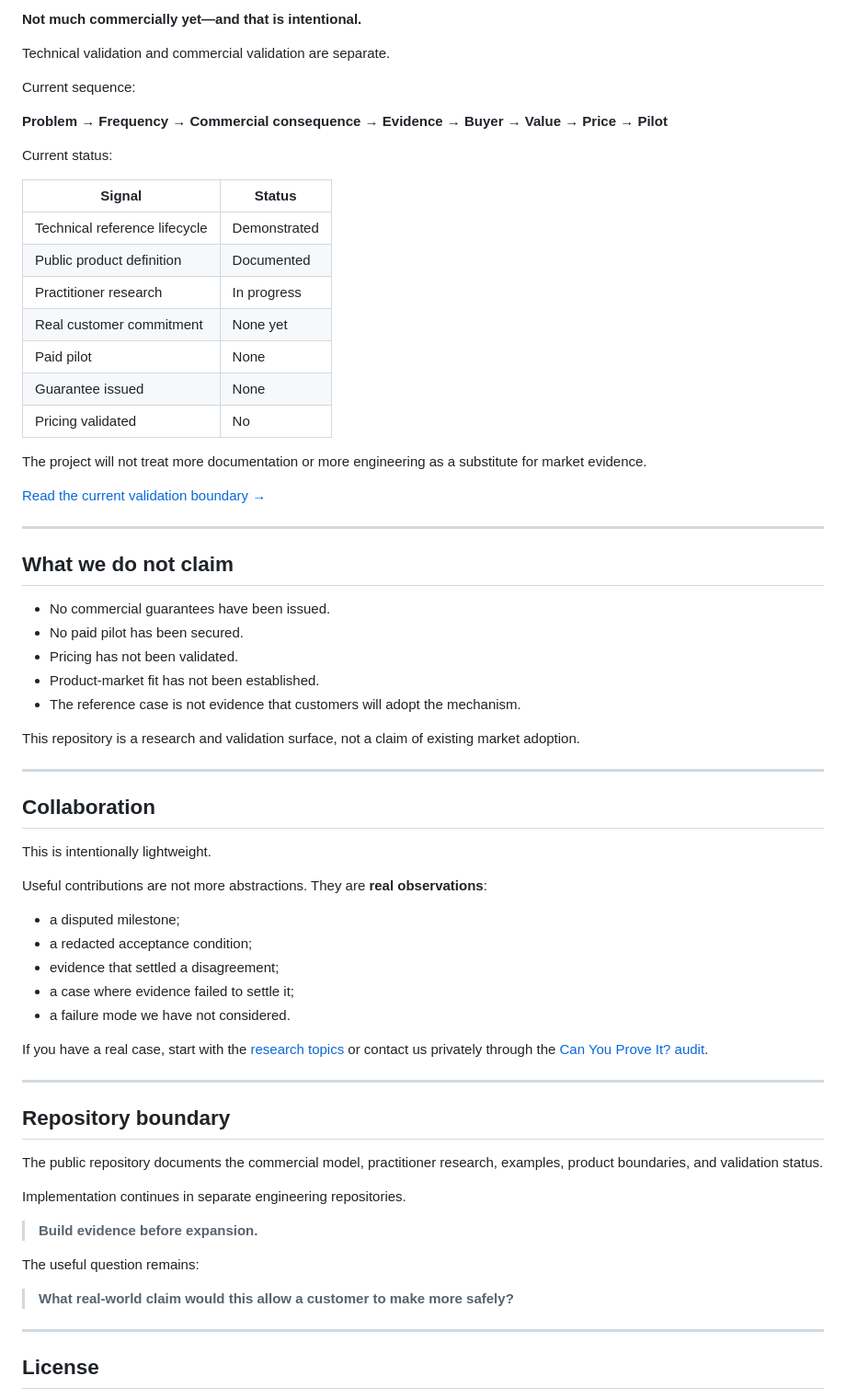
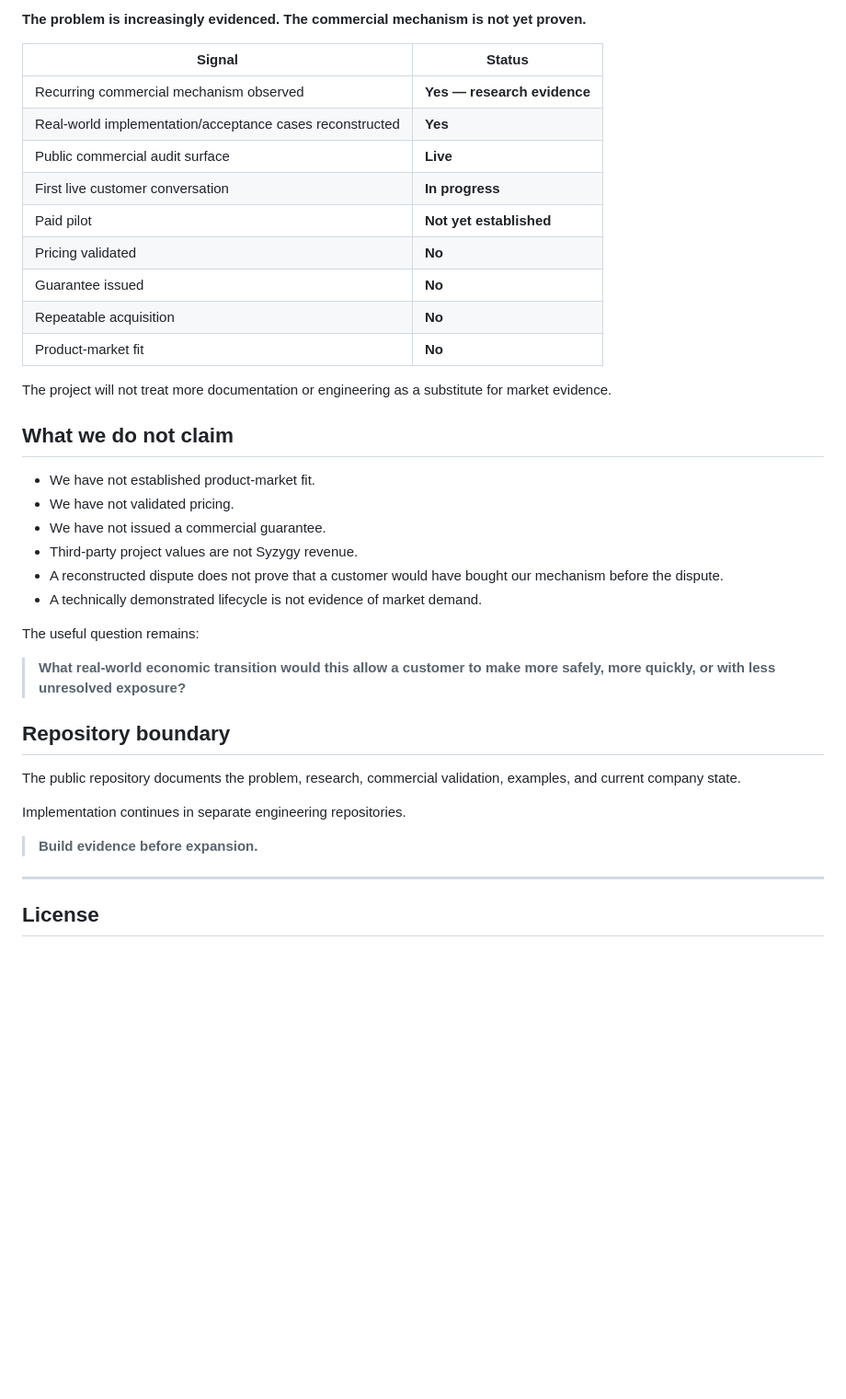
Before and after one commit to gopinathaum-rgb/commercial-guarantees, a Markdown page: README.md, the part around one of its changes. Shown at 92% size. GitHub-like rendering; blank space fills up the shorter version.

```diff
--- a/README.md
+++ b/README.md
@@ -124,69 +119,40 @@ The guarantee deliberately does not cover complete project success, general cust
 
-**Not much commercially yet—and that is intentional.**
-
-Technical validation and commercial validation are separate.
-
-Current sequence:
-
-**Problem → Frequency → Commercial consequence → Evidence → Buyer → Value → Price → Pilot**
-
-Current status:
+**The problem is increasingly evidenced. The commercial mechanism is not yet proven.**
 
 | Signal | Status |
 |---|---|
-| Technical reference lifecycle | Demonstrated |
-| Public product definition | Documented |
-| Practitioner research | In progress |
-| Real customer commitment | None yet |
-| Paid pilot | None |
-| Guarantee issued | None |
-| Pricing validated | No |
+| Recurring commercial mechanism observed | **Yes — research evidence** |
+| Real-world implementation/acceptance cases reconstructed | **Yes** |
+| Public commercial audit surface | **Live** |
+| First live customer conversation | **In progress** |
+| Paid pilot | **Not yet established** |
+| Pricing validated | **No** |
+| Guarantee issued | **No** |
+| Repeatable acquisition | **No** |
+| Product-market fit | **No** |
 
-The project will not treat more documentation or more engineering as a substitute for market evidence.
-
-[Read the current validation boundary →](docs/VALIDATION.md)
-
----
+The project will not treat more documentation or engineering as a substitute for market evidence.
 
 ## What we do not claim
 
-- No commercial guarantees have been issued.
-- No paid pilot has been secured.
-- Pricing has not been validated.
-- Product-market fit has not been established.
-- The reference case is not evidence that customers will adopt the mechanism.
+- We have not established product-market fit.
+- We have not validated pricing.
+- We have not issued a commercial guarantee.
+- Third-party project values are not Syzygy revenue.
+- A reconstructed dispute does not prove that a customer would have bought our mechanism before the dispute.
+- A technically demonstrated lifecycle is not evidence of market demand.
 
-This repository is a research and validation surface, not a claim of existing market adoption.
+The useful question remains:
 
----
-
-## Collaboration
-
-This is intentionally lightweight.
-
-Useful contributions are not more abstractions. They are **real observations**:
-
-- a disputed milestone;
-- a redacted acceptance condition;
-- evidence that settled a disagreement;
-- a case where evidence failed to settle it;
-- a failure mode we have not considered.
-
-If you have a real case, start with the [research topics](docs/research/README.md) or contact us privately through the [Can You Prove It? audit](docs/research/can-you-prove-it.md).
-
----
+> **What real-world economic transition would this allow a customer to make more safely, more quickly, or with less unresolved exposure?**
 
 ## Repository boundary
 
-The public repository documents the commercial model, practitioner research, examples, product boundaries, and validation status.
+The public repository documents the problem, research, commercial validation, examples, and current company state.
 
 Implementation continues in separate engineering repositories.
 
 > **Build evidence before expansion.**
-
-The useful question remains:
-
-> **What real-world claim would this allow a customer to make more safely?**
 
 ---
 
```
Also changed, not shown: other parts of README.md (+59 -64 lines).
